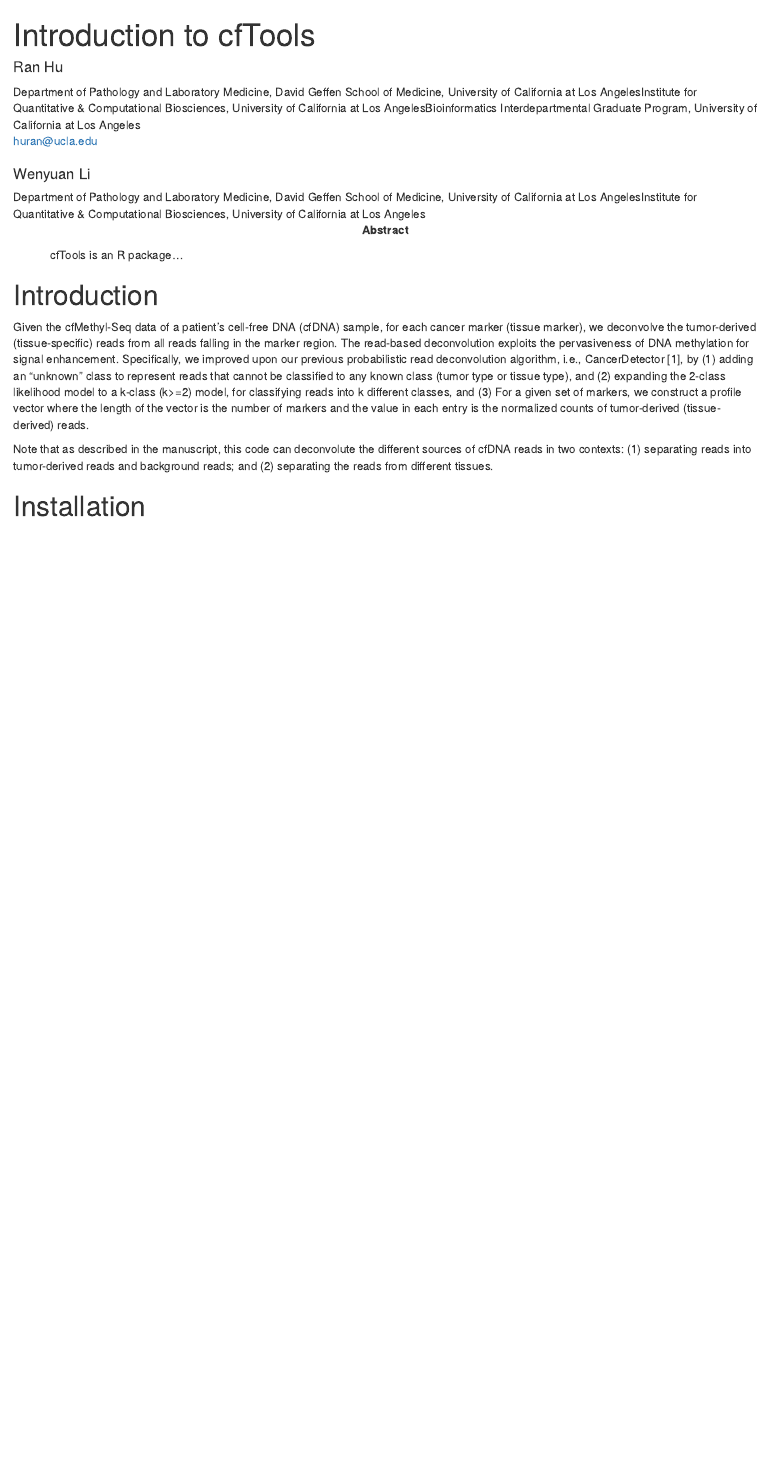
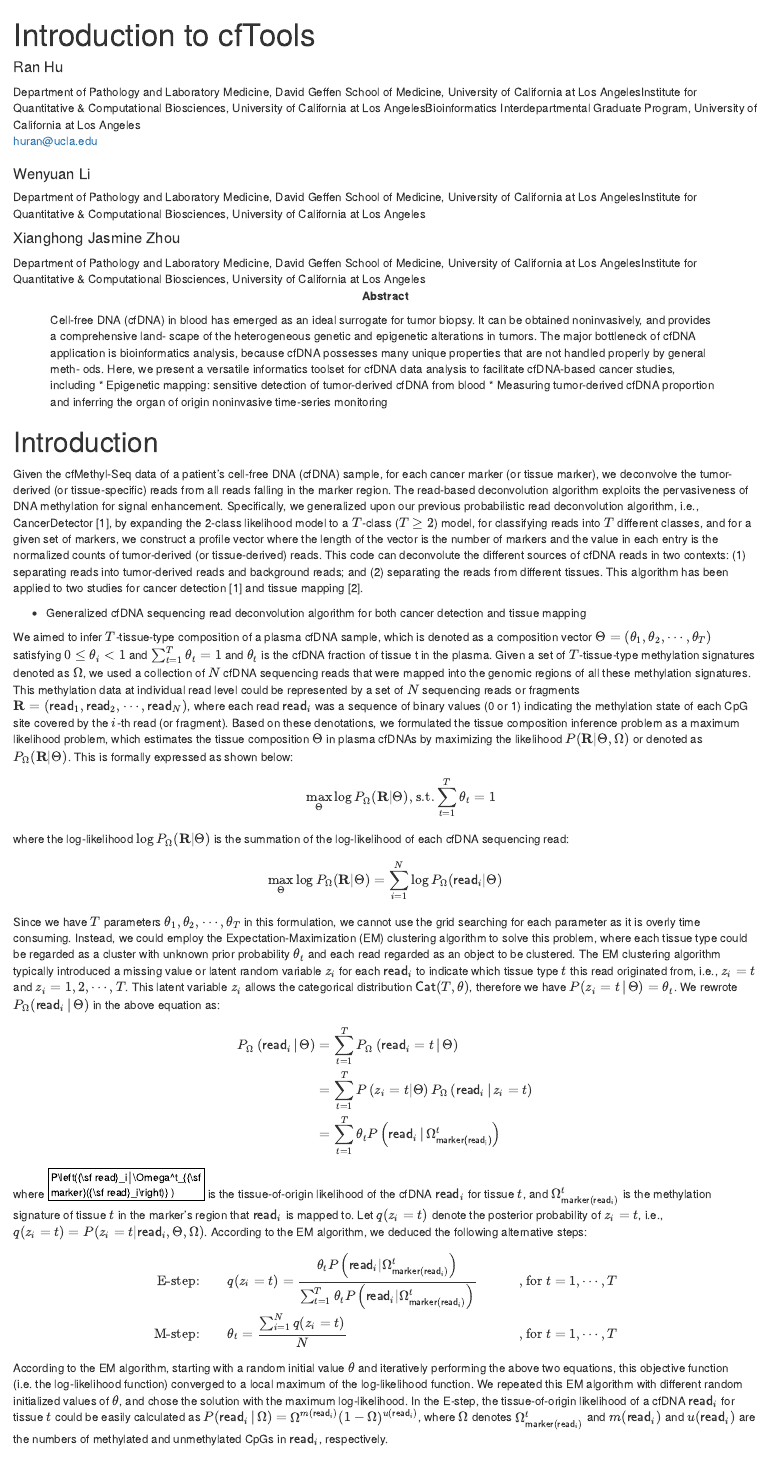
Before and after one commit to jasminezhoulab/cfTools, an R Markdown document (vignettes/cfTools-vignette.Rmd): the page in a window 1100 px wide, from its top. Rendered offline with R 4.5, knitr and Pandoc, with nearby package versions; drawn as R Markdown's standard HTML page in place of the format the file asks for; some code elsewhere in the file could not run offline.

Commit message:
Update cfTools-vignette.Rmd

```diff
--- a/vignettes/cfTools-vignette.Rmd
+++ b/vignettes/cfTools-vignette.Rmd
@@ -11,13 +11,19 @@ author:
     affiliation:
       - Department of Pathology and Laboratory Medicine, David Geffen School of Medicine, University of California at Los Angeles
       - Institute for Quantitative & Computational Biosciences, University of California at Los Angeles
+  - name: Xianghong Jasmine Zhou
+    affiliation:
+      - Department of Pathology and Laboratory Medicine, David Geffen School of Medicine, University of California at Los Angeles
+      - Institute for Quantitative & Computational Biosciences, University of California at Los Angeles
 package: cfTools
 output:
   BiocStyle::html_document:
     toc_float: true
   BiocStyle::pdf_document: default
 abstract: >
-  cfTools is an R package...
+  Cell-free DNA (cfDNA) in blood has emerged as an ideal surrogate for tumor biopsy. It can be obtained noninvasively, and provides a comprehensive land- scape of the heterogeneous genetic and epigenetic alterations in tumors. The major bottleneck of cfDNA application is bioinformatics analysis, because cfDNA possesses many unique properties that are not handled properly by general meth- ods. Here, we present a versatile informatics toolset for cfDNA data analysis to facilitate cfDNA-based cancer studies, including
+  * Epigenetic mapping: sensitive detection of tumor-derived cfDNA from blood
+  * Measuring tumor-derived cfDNA proportion and inferring the organ of origin noninvasive time-series monitoring
 vignette: >
   %\VignetteIndexEntry{cfTools-vignette}
   %\VignetteEngine{knitr::rmarkdown}
@@ -33,9 +39,46 @@ knitr::opts_chunk$set(
 
 # Introduction
 
-Given the cfMethyl-Seq data of a patient’s cell-free DNA (cfDNA) sample, for each cancer marker (tissue marker), we deconvolve the tumor-derived (tissue-specific) reads from all reads falling in the marker region. The read-based deconvolution exploits the pervasiveness of DNA methylation for signal enhancement. Specifically, we improved upon our previous probabilistic read deconvolution algorithm, i.e., CancerDetector [1], by (1) adding an “unknown” class to represent reads that cannot be classified to any known class (tumor type or tissue type), and (2) expanding the 2-class likelihood model to a k-class (k>=2)  model, for classifying reads into k different classes, and (3) For a given set of markers, we construct a profile vector where the length of the vector is the number of markers and the value in each entry is the normalized counts of tumor-derived (tissue-derived) reads.
+Given the cfMethyl-Seq data of a patient's cell-free DNA (cfDNA) sample, for each cancer marker (or tissue marker), we deconvolve the tumor-derived (or tissue-specific) reads from all reads falling in the marker region. The read-based deconvolution algorithm exploits the pervasiveness of DNA methylation for signal enhancement. Specifically, we generalized upon our previous probabilistic read deconvolution algorithm, i.e., CancerDetector [1], by expanding the 2-class likelihood model to a $T$-class ($T\geq2$) model, for classifying reads into $T$ different classes, and for a given set of markers, we construct a profile vector where the length of the vector is the number of markers and the value in each entry is the normalized counts of tumor-derived (or tissue-derived) reads. This code can deconvolute the different sources of cfDNA reads in two contexts: (1) separating reads into tumor-derived reads and background reads; and (2) separating the reads from different tissues. This algorithm has been applied to two studies for cancer detection [1] and tissue mapping [2].
 
-Note that as described in the manuscript, this code can deconvolute the different sources of cfDNA reads in two contexts: (1) separating reads into tumor-derived reads and background reads; and (2) separating the reads from different tissues.
+* Generalized cfDNA sequencing read deconvolution algorithm for both cancer detection and tissue mapping
+
+We aimed to infer $T$-tissue-type composition of a plasma cfDNA sample, which is denoted as a composition vector $\Theta=(\theta_1,\theta_2,\cdots,\theta_T)$ satisfying $0\leq \theta_i < 1$ and $\sum_{t=1}^{T}{\theta_t}=1$ and $\theta_t$ is the cfDNA fraction of tissue t in the plasma. Given a set of $T$-tissue-type methylation signatures denoted as $\Omega$, we used a collection of $N$ cfDNA sequencing reads that were mapped into the genomic regions of all these methylation signatures. This methylation data at individual read level could be represented by a set of $N$ sequencing reads or fragments $\mathbf{R}=({\sf read}_1,{\sf read}_2,\cdots,{\sf read}_N )$, where each read ${\sf read}_i$ was a sequence of binary values (0 or 1) indicating the methylation state of each CpG site covered by the $i$-th read (or fragment). Based on these denotations, we formulated the tissue composition inference problem as a maximum likelihood problem, which estimates the tissue composition $\Theta$ in plasma cfDNAs by maximizing the likelihood $P(\mathbf{R} | \Theta, \Omega)$ or denoted as $P_{\Omega}(\mathbf{R} | \Theta)$. This is formally expressed as shown below:
+
+$$
+\begin{align*}
+\max_{\Theta}\log P_{\Omega}(\mathbf{R} | \Theta) \text{,          s.t.} \sum_{t=1}^{T}{\theta_t}=1
+\end{align*}
+$$
+
+\noindent where the log-likelihood $\log P_{\Omega}(\mathbf{R} | \Theta)$ is the summation of the log-likelihood of each cfDNA sequencing read:
+
+$$
+\begin{align*}
+\max_{\Theta}\log P_{\Omega}(\mathbf{R} | \Theta)=\sum_{i=1}^N\log P_{\Omega}({\sf read}_i | \Theta)
+\end{align*}
+$$
+Since we have $T$ parameters $\theta_1,\theta_2,\cdots,\theta_T$ in this formulation, we cannot use the grid searching for each parameter as it is overly time consuming. Instead, we could employ the Expectation-Maximization (EM) clustering algorithm to solve this problem, where each tissue type could be regarded as a cluster with unknown prior probability $\theta_t$ and each read regarded as an object to be clustered. The EM clustering algorithm typically introduced a missing value or latent random variable $z_i$ for each ${\sf read}_i$ to indicate which tissue type $t$ this read originated from, i.e., $z_i=t$ and $z_i=1,2,\cdots,T$. This latent variable $z_i$ allows the categorical distribution ${\sf Cat}(T,\theta)$, therefore we have $P(z_i=t│\Theta)=\theta_t$. We rewrote $P_\Omega({\sf read}_i│\Theta)$ in the above equation as:
+
+$$
+\begin{align*}
+	P_{\Omega} \left({\sf read}_i│\Theta \right) &= \sum_{t=1}^T P_\Omega \left({\sf read}_i=t│\Theta \right) \\
+	&= \sum_{t=1}^T P\left(z_i=t|\Theta \right) P_\Omega \left({\sf read}_i│z_i=t \right) \\
+  &= \sum_{t=1}^T \theta_t P\left({\sf read}_i │ \Omega^t_{\sf marker({\sf read}_i)}\right)
+\end{align*}
+$$
+
+\noindent where $P\left({\sf read}_i│\Omega^t_{{\sf marker}({\sf read}_i\right)} )$ is the tissue-of-origin likelihood of the cfDNA ${\sf read}_i$ for tissue $t$, and $\Omega^t_{{\sf marker}({\sf read}_i)}$ is the methylation signature of tissue $t$ in the marker’s region that ${\sf read}_i$ is mapped to. Let $q(z_i=t)$ denote the posterior probability of $z_i=t$, i.e., $q(z_i=t)=P(z_i=t|{\sf read}_i,\Theta,\Omega)$. According to the EM algorithm, we deduced the following alternative steps:
+
+$$
+\begin{align*}
+  \text{E-step:}\qquad & q(z_i=t)=\frac{\theta_t P\left({\sf read}_i | \Omega^t_{{\sf marker}({\sf read}_i)} \right)} {\sum_{t=1}^T \theta_t P\left({\sf read}_i | \Omega^t_{{\sf marker}({\sf read}_i)} \right)} & \text{,     for } t=1,\cdots,T \\
+  \text{M-step:}\qquad & \theta_t = \frac{\sum^N_{i=1}q(z_i=t)}{N} & \text{,     for } t=1,\cdots,T \\
+\end{align*}
+$$
+
+According to the EM algorithm, starting with a random initial value $\theta$ and iteratively performing the above two equations, this objective function (i.e. the log-likelihood function) converged to a local maximum of the log-likelihood function. We repeated this EM algorithm with different random initialized values of $\theta$, and chose the solution with the maximum log-likelihood. In the E-step, the tissue-of-origin likelihood of a cfDNA ${\sf read}_i$ for tissue $t$ could be easily calculated as $P({\sf read}_i│\Omega)=\Omega^{m({\sf read}_i)} (1-Ω)^{u({\sf read}_i)}$, where $\Omega$ denotes $\Omega^t_{{\sf marker}({\sf read}_i)}$ and $m({\sf read}_i)$ and $u({\sf read}_i)$ are the numbers of methylated and unmethylated CpGs in ${\sf read}_i$, respectively.
+
 
 # Installation
 
```
Also changed, not shown: vignettes/cfTools-vignette.Rmd (4 more changed lines).
